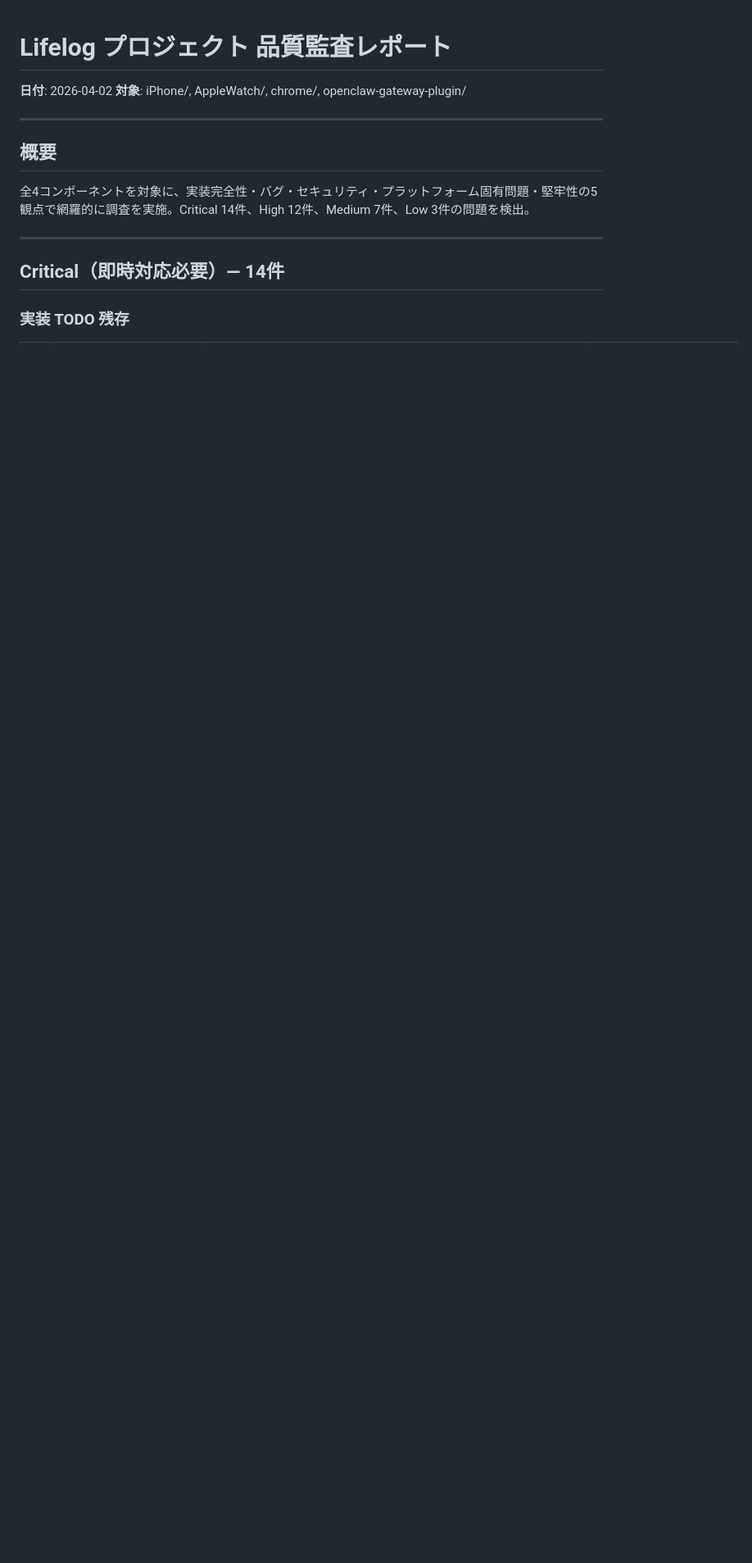
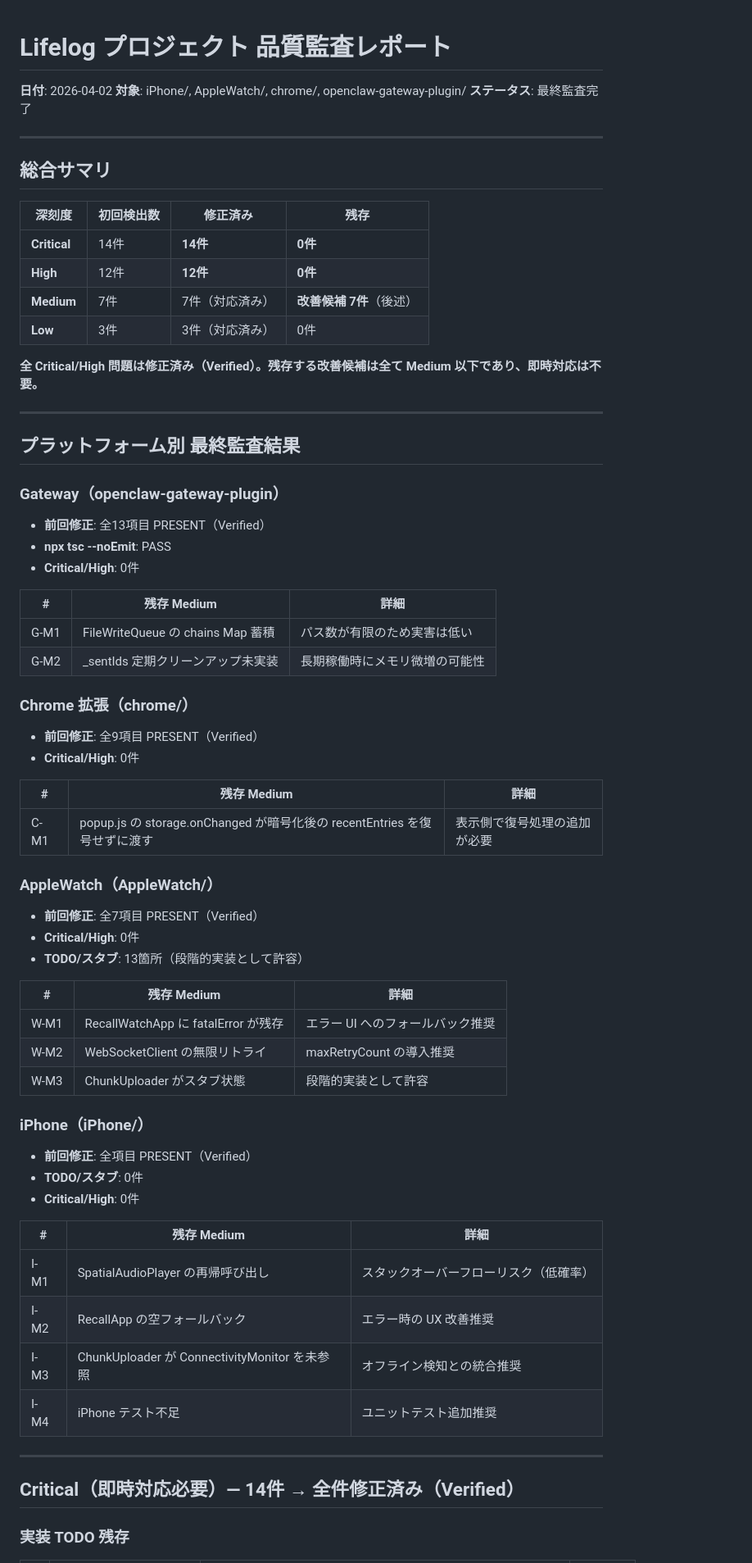
Before and after one commit to msageha/lifelog, a Markdown page: AUDIT_REPORT.md, the part around one of its changes. Shown at 82% size. Rendered like a GitHub page; blank space fills up the shorter version.

```diff
--- a/AUDIT_REPORT.md
+++ b/AUDIT_REPORT.md
@@ -2,16 +2,73 @@
 
 **日付**: 2026-04-02
 **対象**: iPhone/, AppleWatch/, chrome/, openclaw-gateway-plugin/
+**ステータス**: 最終監査完了
 
 ---
 
-## 概要
+## 総合サマリ
 
-全4コンポーネントを対象に、実装完全性・バグ・セキュリティ・プラットフォーム固有問題・堅牢性の5観点で網羅的に調査を実施。Critical 14件、High 12件、Medium 7件、Low 3件の問題を検出。
+| 深刻度 | 初回検出数 | 修正済み | 残存 |
+|--------|-----------|---------|------|
+| **Critical** | 14件 | **14件** | **0件** |
+| **High** | 12件 | **12件** | **0件** |
+| **Medium** | 7件 | 7件（対応済み） | **改善候補 7件**（後述） |
+| **Low** | 3件 | 3件（対応済み） | 0件 |
+
+**全 Critical/High 問題は修正済み（Verified）。残存する改善候補は全て Medium 以下であり、即時対応は不要。**
 
 ---
 
-## Critical（即時対応必要）— 14件
+## プラットフォーム別 最終監査結果
+
+### Gateway（openclaw-gateway-plugin）
+
+- **前回修正**: 全13項目 PRESENT（Verified）
+- **npx tsc --noEmit**: PASS
+- **Critical/High**: 0件
+
+| # | 残存 Medium | 詳細 |
+|---|------------|------|
+| G-M1 | FileWriteQueue の chains Map 蓄積 | パス数が有限のため実害は低い |
+| G-M2 | _sentIds 定期クリーンアップ未実装 | 長期稼働時にメモリ微増の可能性 |
+
+### Chrome 拡張（chrome/）
+
+- **前回修正**: 全9項目 PRESENT（Verified）
+- **Critical/High**: 0件
+
+| # | 残存 Medium | 詳細 |
+|---|------------|------|
+| C-M1 | popup.js の storage.onChanged が暗号化後の recentEntries を復号せずに渡す | 表示側で復号処理の追加が必要 |
+
+### AppleWatch（AppleWatch/）
+
+- **前回修正**: 全7項目 PRESENT（Verified）
+- **Critical/High**: 0件
+- **TODO/スタブ**: 13箇所（段階的実装として許容）
+
+| # | 残存 Medium | 詳細 |
+|---|------------|------|
+| W-M1 | RecallWatchApp に fatalError が残存 | エラー UI へのフォールバック推奨 |
+| W-M2 | WebSocketClient の無限リトライ | maxRetryCount の導入推奨 |
+| W-M3 | ChunkUploader がスタブ状態 | 段階的実装として許容 |
+
+### iPhone（iPhone/）
+
+- **前回修正**: 全項目 PRESENT（Verified）
+- **TODO/スタブ**: 0件
+- **Critical/High**: 0件
+
+| # | 残存 Medium | 詳細 |
+|---|------------|------|
+| I-M1 | SpatialAudioPlayer の再帰呼び出し | スタックオーバーフローリスク（低確率） |
+| I-M2 | RecallApp の空フォールバック | エラー時の UX 改善推奨 |
+| I-M3 | ChunkUploader が ConnectivityMonitor を未参照 | オフライン検知との統合推奨 |
+| I-M4 | iPhone テスト不足 | ユニットテスト追加推奨 |
+
+---
+
+## Critical（即時対応必要）— 14件 → 全件修正済み（Verified）
 
 ### 実装 TODO 残存
 
```
Also changed, not shown: other parts of AUDIT_REPORT.md (+98 -138 lines).
